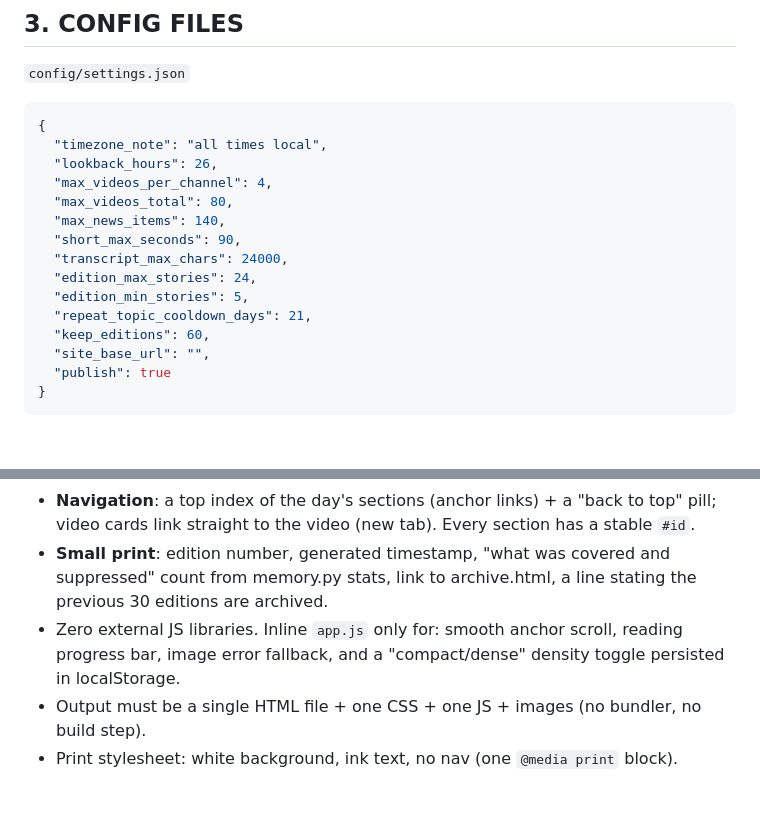
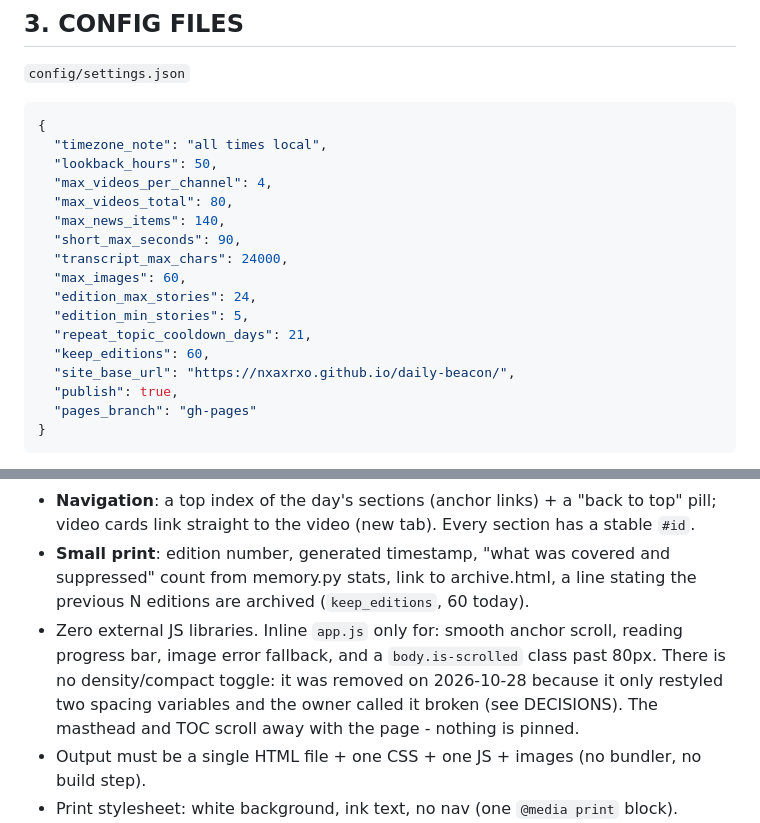
Before and after one commit to nxaxrxo/daily-beacon, a Markdown page: docs/SPEC.md, 2 parts joined by grey strips. Rendered like a GitHub page; blank space fills up the shorter version.

Commit message:
docs: kill the density-toggle promises in SPEC/DECISIONS, sync SPEC settings block to the real config

````diff
--- a/docs/SPEC.md
+++ b/docs/SPEC.md
@@ -91,18 +91,20 @@ for every kind including the old ones. It must run and pass: `node scripts/test_
 ```json
 {
   "timezone_note": "all times local",
-  "lookback_hours": 26,
+  "lookback_hours": 50,
   "max_videos_per_channel": 4,
   "max_videos_total": 80,
   "max_news_items": 140,
   "short_max_seconds": 90,
   "transcript_max_chars": 24000,
+  "max_images": 60,
   "edition_max_stories": 24,
   "edition_min_stories": 5,
   "repeat_topic_cooldown_days": 21,
   "keep_editions": 60,
-  "site_base_url": "",
-  "publish": true
+  "site_base_url": "https://nxaxrxo.github.io/daily-beacon/",
+  "publish": true,
+  "pages_branch": "gh-pages"
 }
 ```
 
@@ -277,9 +279,11 @@ Design requirements (non-negotiable):
 - **Navigation**: a top index of the day's sections (anchor links) + a "back to top" pill; video
   cards link straight to the video (new tab). Every section has a stable `#id`.
 - **Small print**: edition number, generated timestamp, "what was covered and suppressed" count
-  from memory.py stats, link to archive.html, a line stating the previous 30 editions are archived.
+  from memory.py stats, link to archive.html, a line stating the previous N editions are archived (`keep_editions`, 60 today).
 - Zero external JS libraries. Inline `app.js` only for: smooth anchor scroll, reading progress bar,
-  image error fallback, and a "compact/dense" density toggle persisted in localStorage.
+  image error fallback, and a `body.is-scrolled` class past 80px. There is no density/compact toggle:
+  it was removed on 2026-10-28 because it only restyled two spacing variables and the owner called it
+  broken (see DECISIONS). The masthead and TOC scroll away with the page - nothing is pinned.
 - Output must be a single HTML file + one CSS + one JS + images (no bundler, no build step).
 - Print stylesheet: white background, ink text, no nav (one `@media print` block).
 - Also write `site/edition-YYYY-MM-DD.html` copies? NO — keep one index.html plus archive links to
````
Also changed, not shown: docs/DECISIONS.md (+6 -2 lines).
